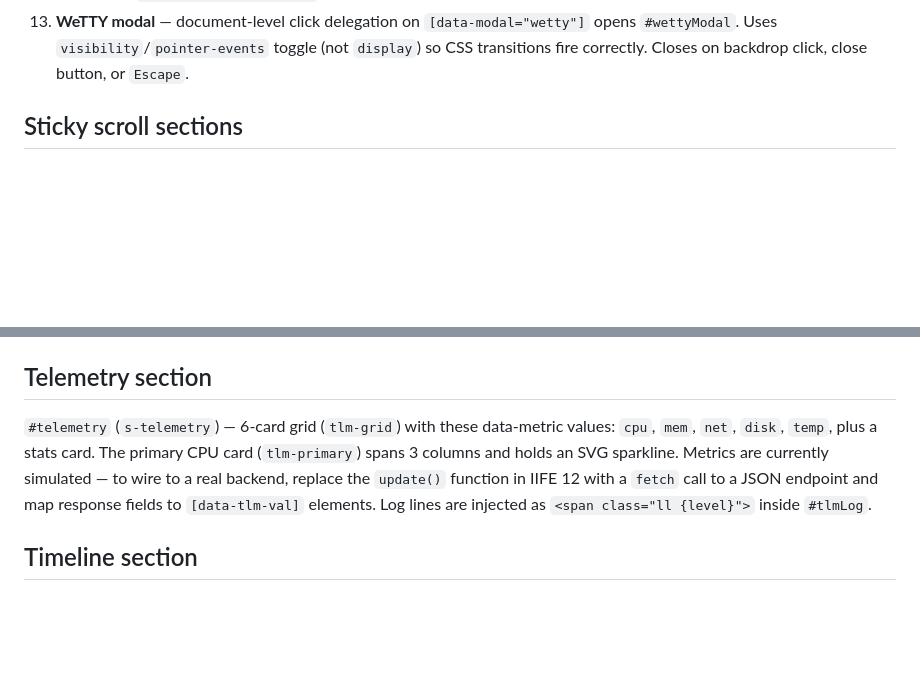
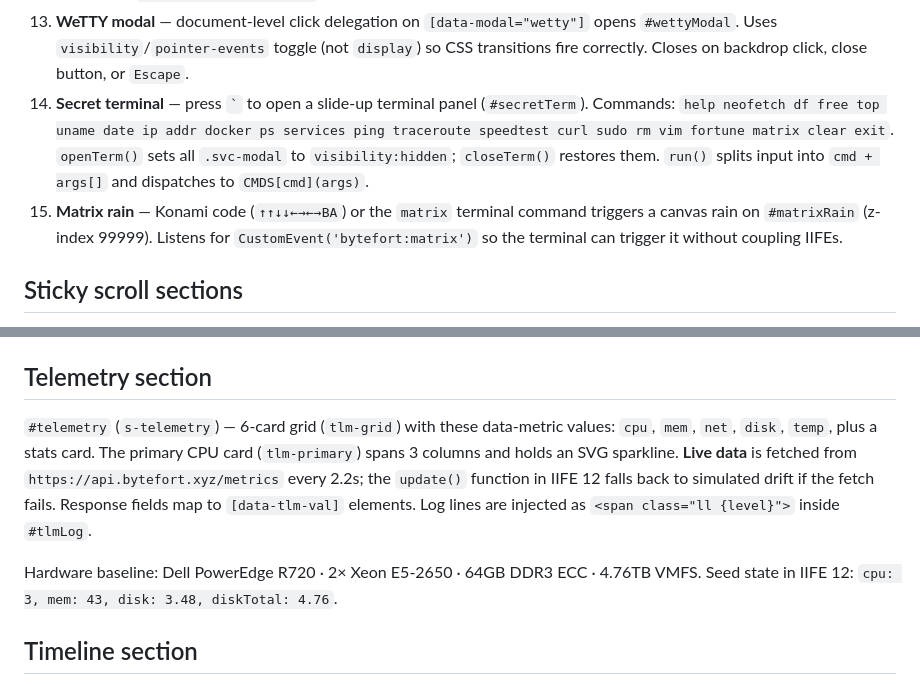
Before and after one commit to ayusshdussani2030/Website_Ayussh, a Markdown page: CLAUDE.md, 2 parts joined by grey strips. Rendered like a GitHub page; blank space fills up the shorter version.

```diff
--- a/CLAUDE.md
+++ b/CLAUDE.md
@@ -54,6 +54,8 @@ Service card category theming uses `:has([data-cat="..."])` to set `--cat-color`
 11. **Service filter** — `.filter-btn[data-filter]` toggles `.hidden` on `.svc-card[data-category]`.
 12. **Live telemetry** — `IntersectionObserver` starts on `#telemetry`; simulates CPU/mem/net/temp/req metrics with drift. Updates every 2.2s. Draws sparklines via SVG path generation. Tails a fake log into `#tlmLog` every 1.4s. All animation skipped on `prefers-reduced-motion`.
 13. **WeTTY modal** — document-level click delegation on `[data-modal="wetty"]` opens `#wettyModal`. Uses `visibility`/`pointer-events` toggle (not `display`) so CSS transitions fire correctly. Closes on backdrop click, close button, or `Escape`.
+14. **Secret terminal** — press `` ` `` to open a slide-up terminal panel (`#secretTerm`). Commands: `help neofetch df free top uname date ip addr docker ps services ping traceroute speedtest curl sudo rm vim fortune matrix clear exit`. `openTerm()` sets all `.svc-modal` to `visibility:hidden`; `closeTerm()` restores them. `run()` splits input into `cmd + args[]` and dispatches to `CMDS[cmd](args)`.
+15. **Matrix rain** — Konami code (`↑↑↓↓←→←→BA`) or the `matrix` terminal command triggers a canvas rain on `#matrixRain` (z-index 99999). Listens for `CustomEvent('bytefort:matrix')` so the terminal can trigger it without coupling IIFEs.
 
 ## Sticky scroll sections
 
@@ -72,7 +74,9 @@ Lines injected by the boot scroll driver use CSS classes from `styles.css`:
 
 ## Telemetry section
 
-`#telemetry` (`s-telemetry`) — 6-card grid (`tlm-grid`) with these data-metric values: `cpu`, `mem`, `net`, `disk`, `temp`, plus a stats card. The primary CPU card (`tlm-primary`) spans 3 columns and holds an SVG sparkline. Metrics are currently simulated — to wire to a real backend, replace the `update()` function in IIFE 12 with a `fetch` call to a JSON endpoint and map response fields to `[data-tlm-val]` elements. Log lines are injected as `<span class="ll {level}">` inside `#tlmLog`.
+`#telemetry` (`s-telemetry`) — 6-card grid (`tlm-grid`) with these data-metric values: `cpu`, `mem`, `net`, `disk`, `temp`, plus a stats card. The primary CPU card (`tlm-primary`) spans 3 columns and holds an SVG sparkline. **Live data** is fetched from `https://api.bytefort.xyz/metrics` every 2.2s; the `update()` function in IIFE 12 falls back to simulated drift if the fetch fails. Response fields map to `[data-tlm-val]` elements. Log lines are injected as `<span class="ll {level}">` inside `#tlmLog`.
+
+Hardware baseline: Dell PowerEdge R720 · 2× Xeon E5-2650 · 64GB DDR3 ECC · 4.76TB VMFS. Seed state in IIFE 12: `cpu: 3, mem: 43, disk: 3.48, diskTotal: 4.76`.
 
 ## Timeline section
 
```
Also changed, not shown: other parts of CLAUDE.md (+19 -3 lines).
